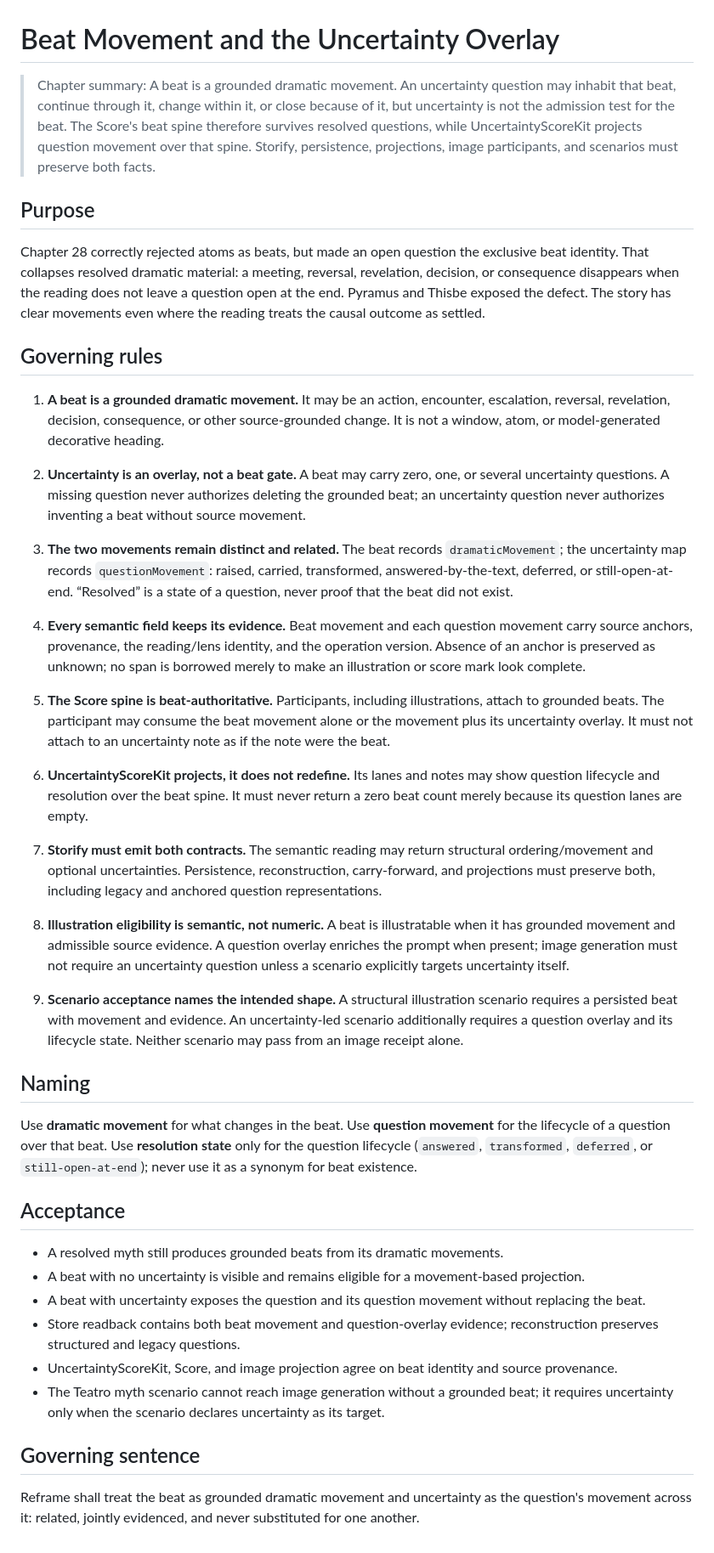
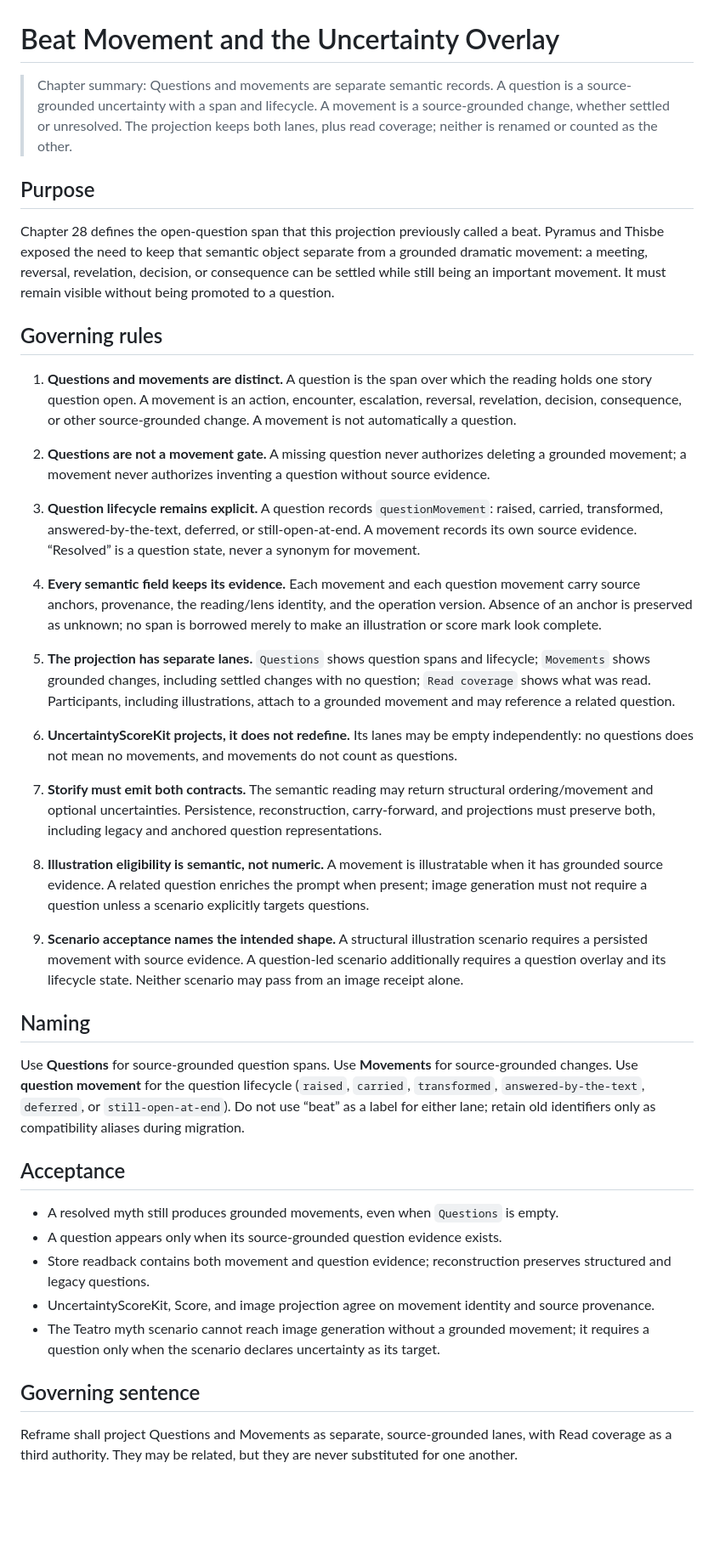
Before and after one commit to Fountain-Coach/Reframe-Refactoring, a Markdown page: docs/76-beat-movement-and-uncertainty-overlay.md, the part around the change. Shown at 85% size. GitHub-like rendering; blank space fills up the shorter version.

```diff
--- a/docs/76-beat-movement-and-uncertainty-overlay.md
+++ b/docs/76-beat-movement-and-uncertainty-overlay.md
@@ -1,72 +1,70 @@
 # Beat Movement and the Uncertainty Overlay
 
-> Chapter summary: A beat is a grounded dramatic movement. An uncertainty question may inhabit that beat, continue
-> through it, change within it, or close because of it, but uncertainty is not the admission test for the beat. The
-> Score's beat spine therefore survives resolved questions, while UncertaintyScoreKit projects question movement
-> over that spine. Storify, persistence, projections, image participants, and scenarios must preserve both facts.
+> Chapter summary: Questions and movements are separate semantic records. A question is a source-grounded uncertainty
+> with a span and lifecycle. A movement is a source-grounded change, whether settled or unresolved. The projection
+> keeps both lanes, plus read coverage; neither is renamed or counted as the other.
 
 ## Purpose
 
-Chapter 28 correctly rejected atoms as beats, but made an open question the exclusive beat identity. That collapses
-resolved dramatic material: a meeting, reversal, revelation, decision, or consequence disappears when the reading
-does not leave a question open at the end. Pyramus and Thisbe exposed the defect. The story has clear movements even
-where the reading treats the causal outcome as settled.
+Chapter 28 defines the open-question span that this projection previously called a beat. Pyramus and Thisbe exposed
+the need to keep that semantic object separate from a grounded dramatic movement: a meeting, reversal, revelation,
+decision, or consequence can be settled while still being an important movement. It must remain visible without being
+promoted to a question.
 
 ## Governing rules
 
-1. **A beat is a grounded dramatic movement.** It may be an action, encounter, escalation, reversal, revelation,
-   decision, consequence, or other source-grounded change. It is not a window, atom, or model-generated decorative
-   heading.
+1. **Questions and movements are distinct.** A question is the span over which the reading holds one story question
+   open. A movement is an action, encounter, escalation, reversal, revelation, decision, consequence, or other
+   source-grounded change. A movement is not automatically a question.
 
-2. **Uncertainty is an overlay, not a beat gate.** A beat may carry zero, one, or several uncertainty questions. A
-   missing question never authorizes deleting the grounded beat; an uncertainty question never authorizes inventing
-   a beat without source movement.
+2. **Questions are not a movement gate.** A missing question never authorizes deleting a grounded movement; a
+   movement never authorizes inventing a question without source evidence.
 
-3. **The two movements remain distinct and related.** The beat records `dramaticMovement`; the uncertainty map records
-   `questionMovement`: raised, carried, transformed, answered-by-the-text, deferred, or still-open-at-end. “Resolved”
-   is a state of a question, never proof that the beat did not exist.
+3. **Question lifecycle remains explicit.** A question records `questionMovement`: raised, carried, transformed,
+   answered-by-the-text, deferred, or still-open-at-end. A movement records its own source evidence. “Resolved” is a
+   question state, never a synonym for movement.
 
-4. **Every semantic field keeps its evidence.** Beat movement and each question movement carry source anchors,
+4. **Every semantic field keeps its evidence.** Each movement and each question movement carry source anchors,
    provenance, the reading/lens identity, and the operation version. Absence of an anchor is preserved as unknown; no
    span is borrowed merely to make an illustration or score mark look complete.
 
-5. **The Score spine is beat-authoritative.** Participants, including illustrations, attach to grounded beats. The
-   participant may consume the beat movement alone or the movement plus its uncertainty overlay. It must not attach to
-   an uncertainty note as if the note were the beat.
+5. **The projection has separate lanes.** `Questions` shows question spans and lifecycle; `Movements` shows grounded
+   changes, including settled changes with no question; `Read coverage` shows what was read. Participants, including
+   illustrations, attach to a grounded movement and may reference a related question.
 
-6. **UncertaintyScoreKit projects, it does not redefine.** Its lanes and notes may show question lifecycle and
-   resolution over the beat spine. It must never return a zero beat count merely because its question lanes are empty.
+6. **UncertaintyScoreKit projects, it does not redefine.** Its lanes may be empty independently: no questions does not
+   mean no movements, and movements do not count as questions.
 
 7. **Storify must emit both contracts.** The semantic reading may return structural ordering/movement and optional
    uncertainties. Persistence, reconstruction, carry-forward, and projections must preserve both, including legacy
    and anchored question representations.
 
-8. **Illustration eligibility is semantic, not numeric.** A beat is illustratable when it has grounded movement and
-   admissible source evidence. A question overlay enriches the prompt when present; image generation must not require
-   an uncertainty question unless a scenario explicitly targets uncertainty itself.
+8. **Illustration eligibility is semantic, not numeric.** A movement is illustratable when it has grounded source
+   evidence. A related question enriches the prompt when present; image generation must not require a question unless
+   a scenario explicitly targets questions.
 
-9. **Scenario acceptance names the intended shape.** A structural illustration scenario requires a persisted beat
-   with movement and evidence. An uncertainty-led scenario additionally requires a question overlay and its lifecycle
+9. **Scenario acceptance names the intended shape.** A structural illustration scenario requires a persisted movement
+   with source evidence. A question-led scenario additionally requires a question overlay and its lifecycle
    state. Neither scenario may pass from an image receipt alone.
 
 ## Naming
 
-Use **dramatic movement** for what changes in the beat. Use **question movement** for the lifecycle of a question over
-that beat. Use **resolution state** only for the question lifecycle (`answered`, `transformed`, `deferred`, or
-`still-open-at-end`); never use it as a synonym for beat existence.
+Use **Questions** for source-grounded question spans. Use **Movements** for source-grounded changes. Use **question
+movement** for the question lifecycle (`raised`, `carried`, `transformed`, `answered-by-the-text`, `deferred`, or
+`still-open-at-end`). Do not use “beat” as a label for either lane; retain old identifiers only as compatibility
+aliases during migration.
 
 ## Acceptance
 
-- A resolved myth still produces grounded beats from its dramatic movements.
-- A beat with no uncertainty is visible and remains eligible for a movement-based projection.
-- A beat with uncertainty exposes the question and its question movement without replacing the beat.
-- Store readback contains both beat movement and question-overlay evidence; reconstruction preserves structured and
+- A resolved myth still produces grounded movements, even when `Questions` is empty.
+- A question appears only when its source-grounded question evidence exists.
+- Store readback contains both movement and question evidence; reconstruction preserves structured and
   legacy questions.
-- UncertaintyScoreKit, Score, and image projection agree on beat identity and source provenance.
-- The Teatro myth scenario cannot reach image generation without a grounded beat; it requires uncertainty only when
+- UncertaintyScoreKit, Score, and image projection agree on movement identity and source provenance.
+- The Teatro myth scenario cannot reach image generation without a grounded movement; it requires a question only when
   the scenario declares uncertainty as its target.
 
 ## Governing sentence
 
-Reframe shall treat the beat as grounded dramatic movement and uncertainty as the question's movement across it:
-related, jointly evidenced, and never substituted for one another.
+Reframe shall project Questions and Movements as separate, source-grounded lanes, with Read coverage as a third
+authority. They may be related, but they are never substituted for one another.
```
Also changed, not shown: docs/28-a-beat-is-the-question-it-raises.md (+5 -0 lines).
